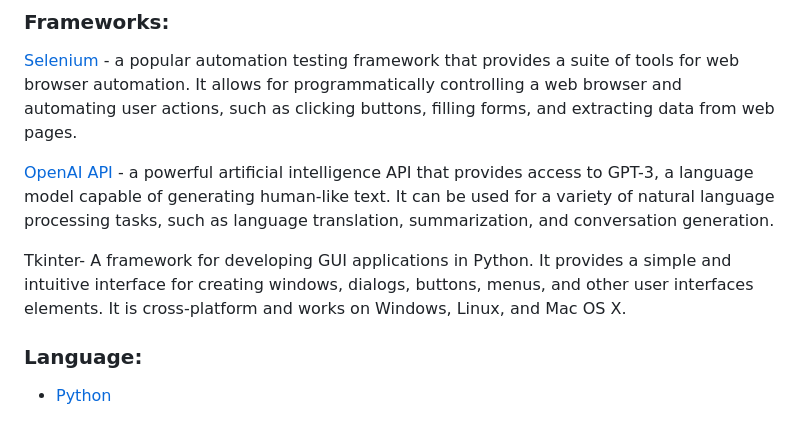
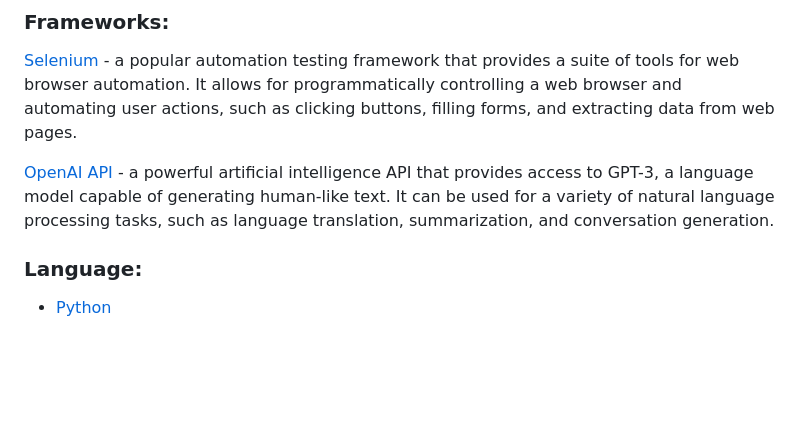
Before and after one commit to harmindersinghnijjar/quora-qa-automation, a Markdown page: README.md, the part around the change. Drawn GitHub-style; blank space fills up the shorter version.

```diff
--- a/README.md
+++ b/README.md
@@ -15,8 +15,6 @@ This program is ideal for anyone looking to automate their Quora activities, par
 [Selenium](https://www.selenium.dev/) - a popular automation testing framework that provides a suite of tools for web browser automation. It allows for programmatically controlling a web browser and automating user actions, such as clicking buttons, filling forms, and extracting data from web pages.
 
 [OpenAI API](https://openai.com/api/) - a powerful artificial intelligence API that provides access to GPT-3, a language model capable of generating human-like text. It can be used for a variety of natural language processing tasks, such as language translation, summarization, and conversation generation.
-
-Tkinter- A framework for developing GUI applications in Python. It provides a simple and intuitive interface for creating windows, dialogs, buttons, menus, and other user interfaces elements. It is cross-platform and works on Windows, Linux, and Mac OS X.
 
 ### Language:
 
```
